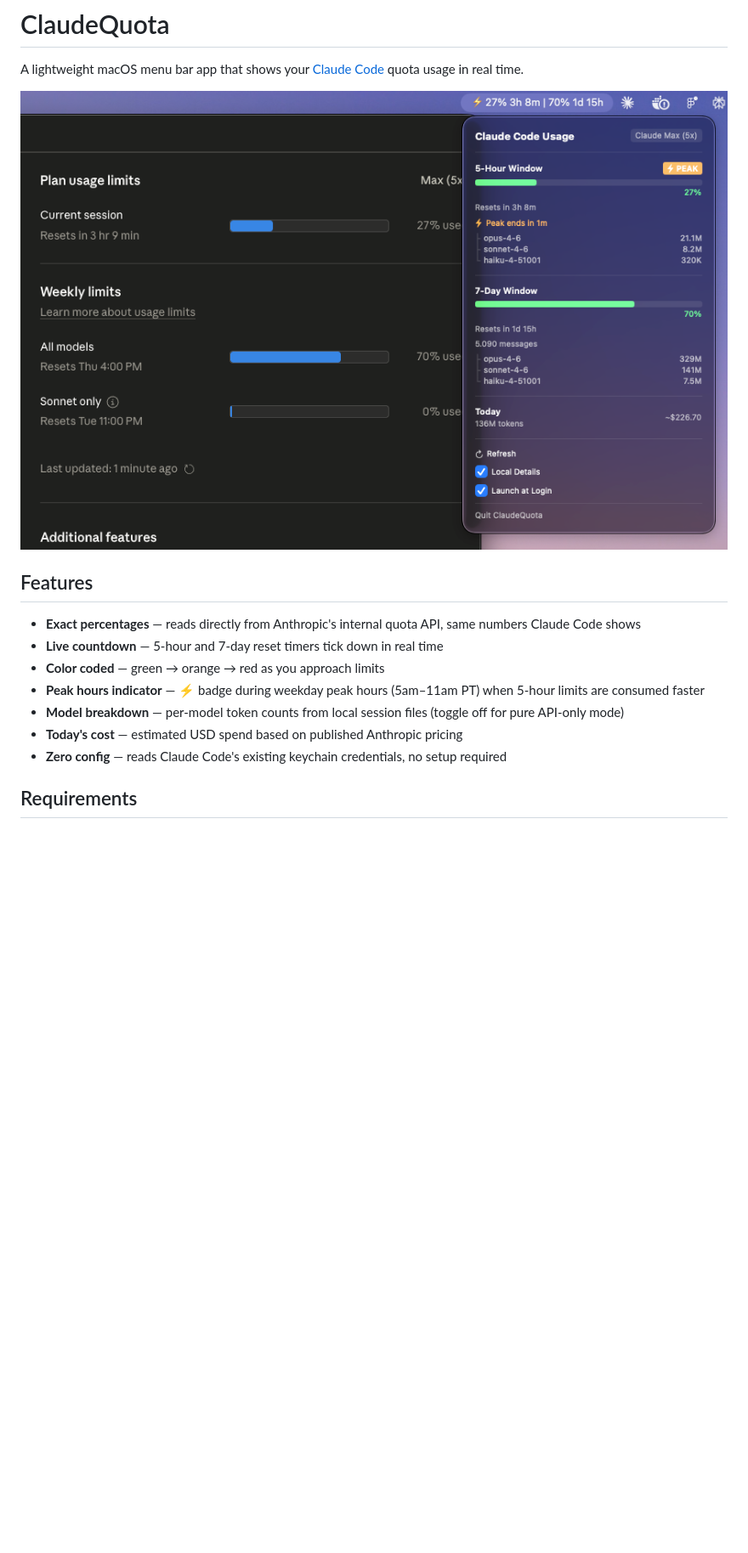
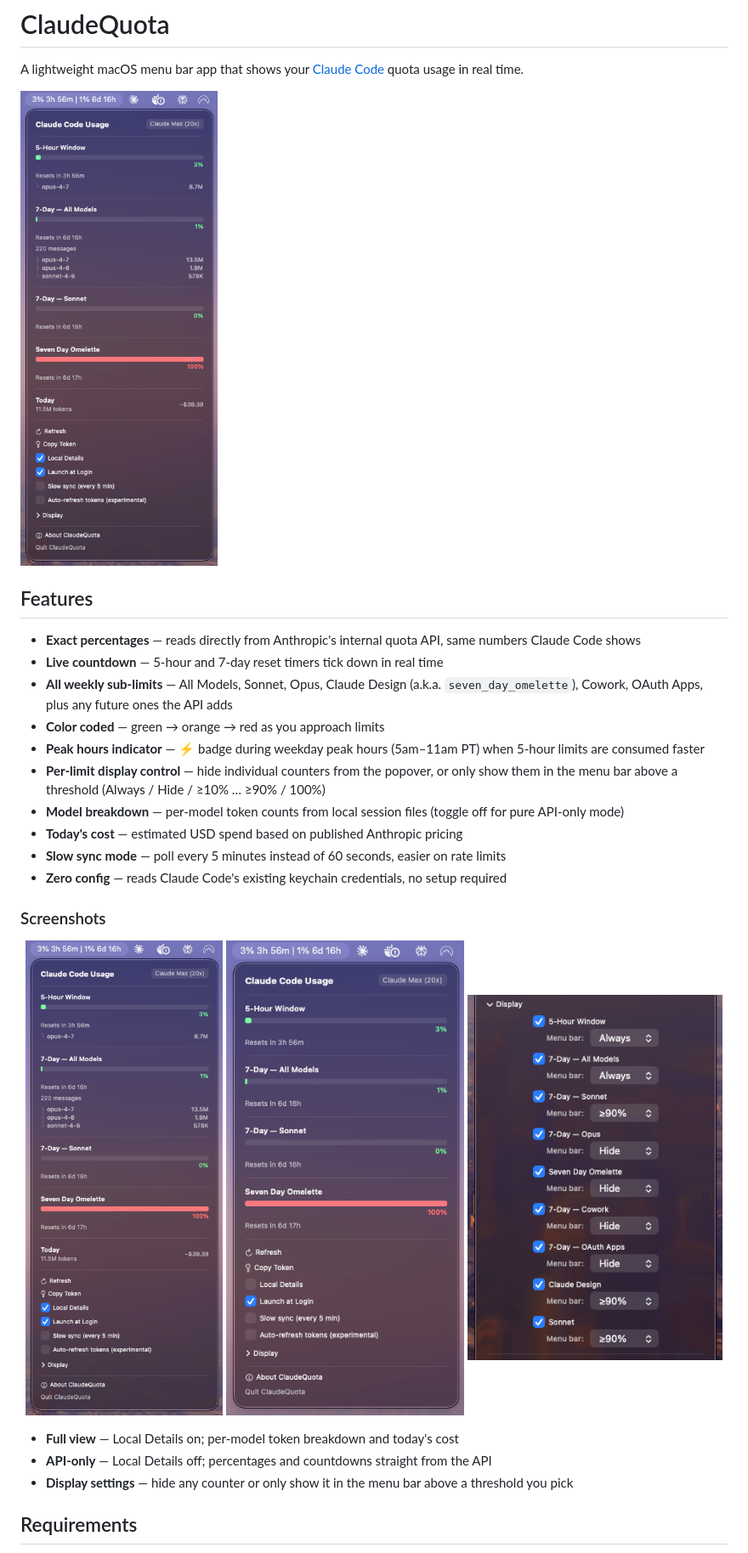
Before and after one commit to joinnow-io/claude-quota, a Markdown page: README.md, the part around the change. Shown at 85% size. GitHub-like rendering; pictures changed too: screenshot-api-only.png (added), screenshot-display.png (added), screenshot.png; blank space fills up the shorter version.

```diff
--- a/README.md
+++ b/README.md
@@ -2,17 +2,32 @@
 
 A lightweight macOS menu bar app that shows your [Claude Code](https://claude.ai/code) quota usage in real time.
 
-![ClaudeQuota menu bar and dropdown](screenshot.png)
+<img src="screenshot.png" alt="ClaudeQuota menu bar and dropdown" width="340"/>
 
 ## Features
 
 - **Exact percentages** — reads directly from Anthropic's internal quota API, same numbers Claude Code shows
 - **Live countdown** — 5-hour and 7-day reset timers tick down in real time
+- **All weekly sub-limits** — All Models, Sonnet, Opus, Claude Design (a.k.a. `seven_day_omelette`), Cowork, OAuth Apps, plus any future ones the API adds
 - **Color coded** — green → orange → red as you approach limits
 - **Peak hours indicator** — ⚡ badge during weekday peak hours (5am–11am PT) when 5-hour limits are consumed faster
+- **Per-limit display control** — hide individual counters from the popover, or only show them in the menu bar above a threshold (Always / Hide / ≥10% … ≥90% / 100%)
 - **Model breakdown** — per-model token counts from local session files (toggle off for pure API-only mode)
 - **Today's cost** — estimated USD spend based on published Anthropic pricing
+- **Slow sync mode** — poll every 5 minutes instead of 60 seconds, easier on rate limits
 - **Zero config** — reads Claude Code's existing keychain credentials, no setup required
+
+### Screenshots
+
+<p align="center">
+  <img src="screenshot.png" alt="Full popover with local details" width="300"/>
+  <img src="screenshot-api-only.png" alt="API-only popover" width="300"/>
+  <img src="screenshot-display.png" alt="Per-limit display controls" width="300"/>
+</p>
+
+- **Full view** — Local Details on; per-model token breakdown and today's cost
+- **API-only** — Local Details off; percentages and countdowns straight from the API
+- **Display settings** — hide any counter or only show it in the menu bar above a threshold you pick
 
 ## Requirements
 
```
Also changed, not shown: docs/screenshot-api-only.png (added), docs/screenshot-display.png (added), docs/screenshot.png, 8 other files.
